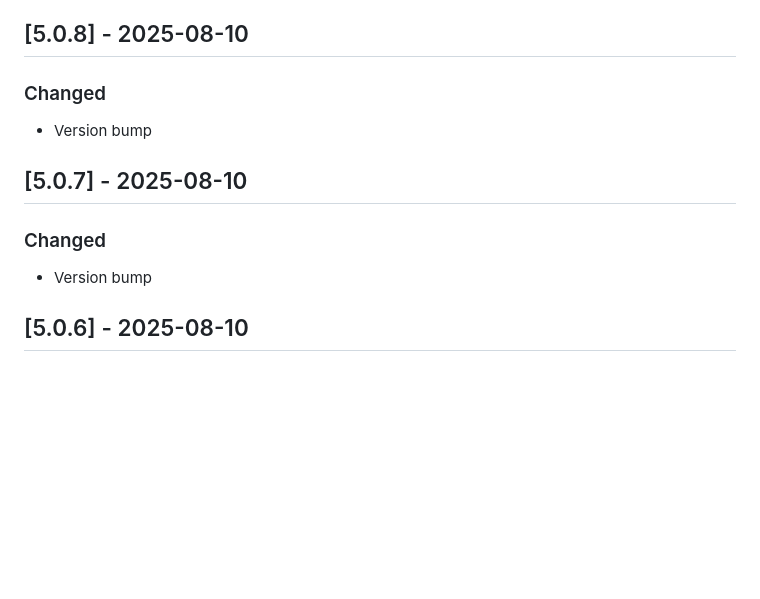
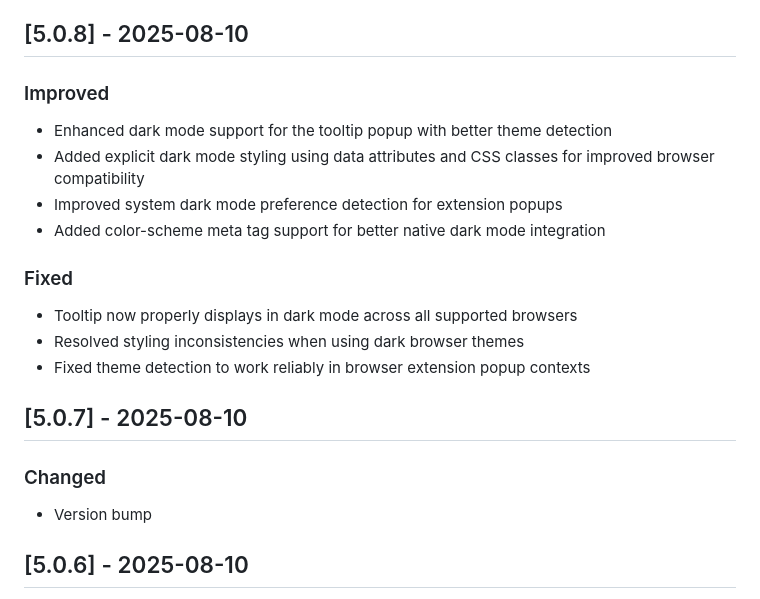
Before and after one commit to kud/webextension-email-address-plus, a Markdown page: CHANGELOG.md, the part around the change. Rendered like a GitHub page; blank space fills up the shorter version.

Commit message:
docs: update CHANGELOG for improved dark mode support and bug fixes

```diff
--- a/CHANGELOG.md
+++ b/CHANGELOG.md
@@ -7,12 +7,23 @@ and this project adheres to [Semantic Versioning](https://semver.org/spec/v2.0.0
 
 ## [5.0.8] - 2025-08-10
 
-### Changed
-- Version bump
+### Improved
+
+- Enhanced dark mode support for the tooltip popup with better theme detection
+- Added explicit dark mode styling using data attributes and CSS classes for improved browser compatibility
+- Improved system dark mode preference detection for extension popups
+- Added color-scheme meta tag support for better native dark mode integration
+
+### Fixed
+
+- Tooltip now properly displays in dark mode across all supported browsers
+- Resolved styling inconsistencies when using dark browser themes
+- Fixed theme detection to work reliably in browser extension popup contexts
 
 ## [5.0.7] - 2025-08-10
 
 ### Changed
+
 - Version bump
 
 ## [5.0.6] - 2025-08-10
```
